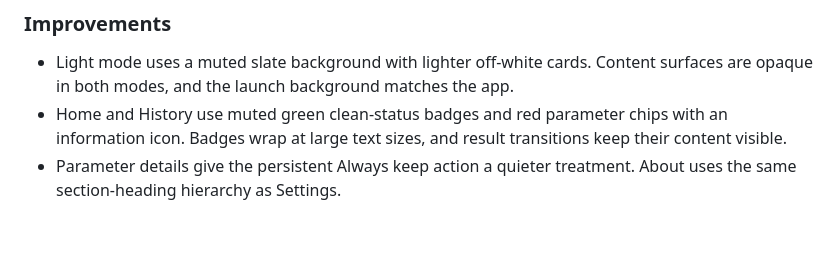
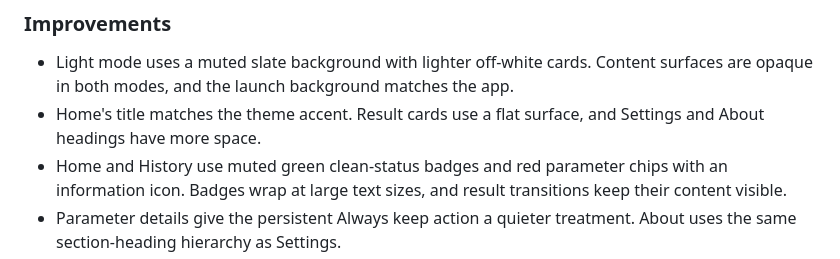
Before and after one commit to arpitnnd/Tidy, a Markdown page: CHANGELOG.md, the part around the change. GitHub-like rendering; blank space fills up the shorter version.

```diff
--- a/CHANGELOG.md
+++ b/CHANGELOG.md
@@ -15,6 +15,7 @@ available from About.
 
 - Light mode uses a muted slate background with lighter off-white cards. Content surfaces are
   opaque in both modes, and the launch background matches the app.
+- Home's title matches the theme accent. Result cards use a flat surface, and Settings and About headings have more space.
 - Home and History use muted green clean-status badges and red parameter chips with an information icon.
   Badges wrap at large text sizes, and result transitions keep their content visible.
 - Parameter details give the persistent Always keep action a quieter treatment. About uses
```
Also changed, not shown: docs/design-system.md (+4 -0 lines).
